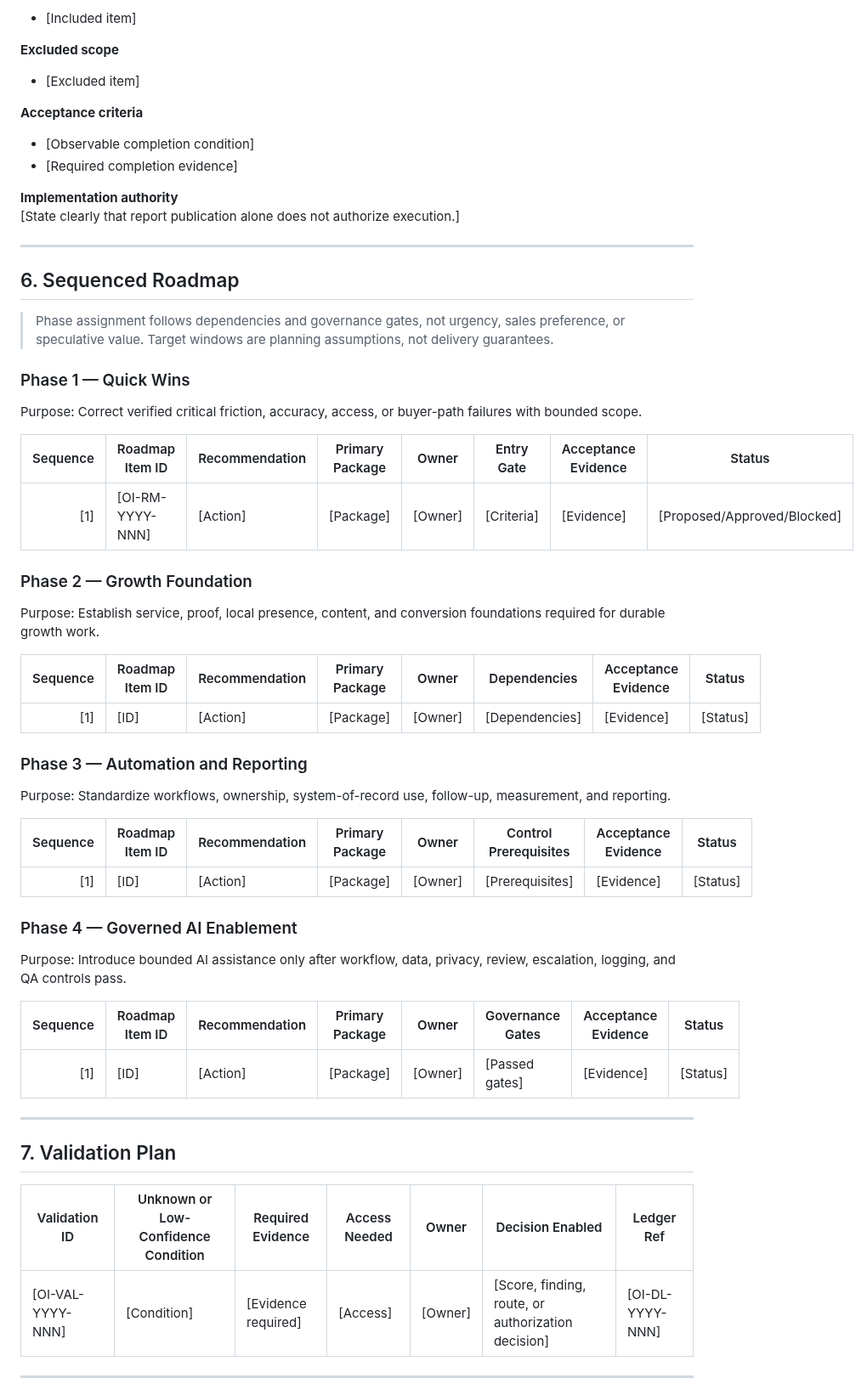
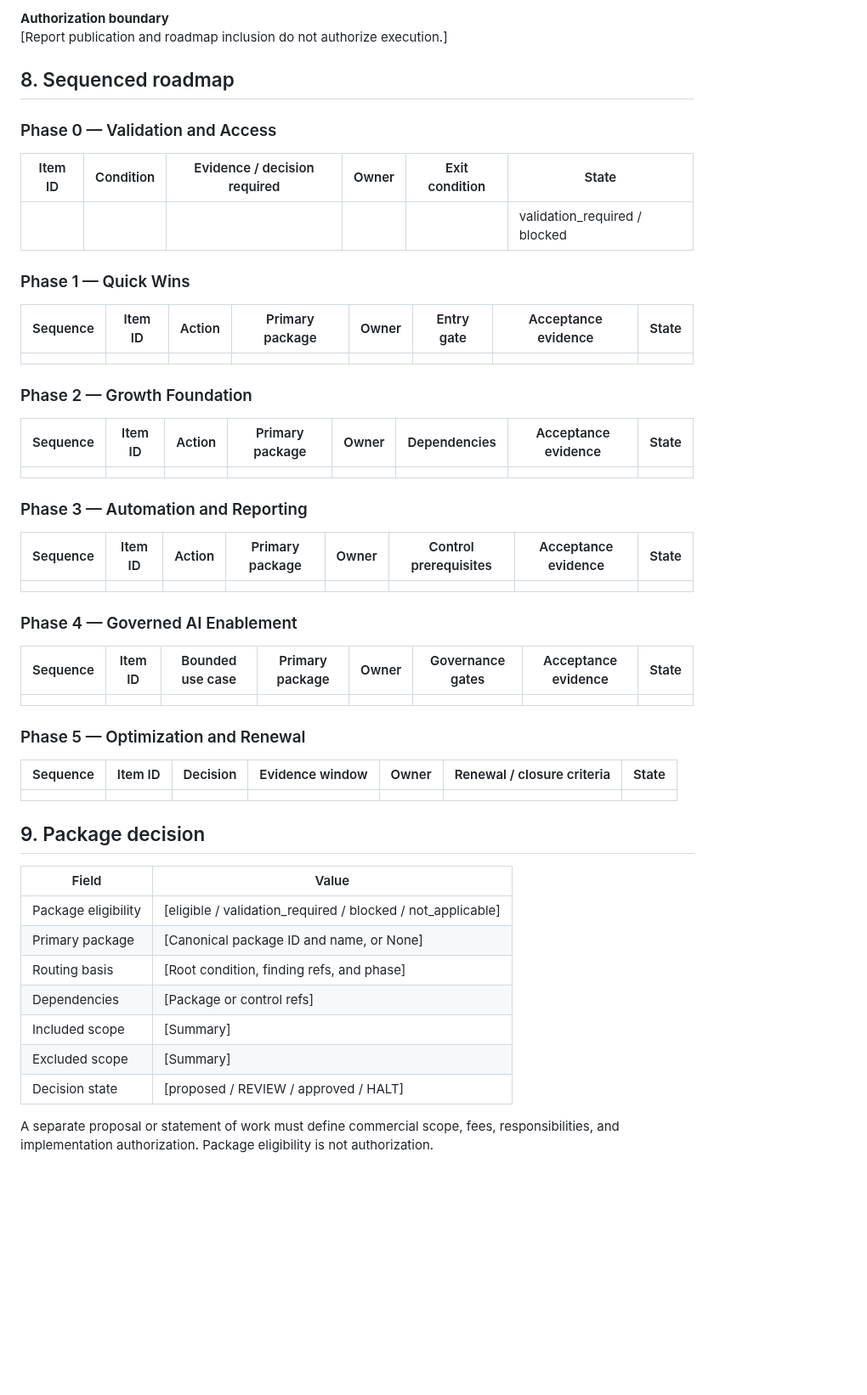
Before and after one commit to dburt-proex/operator-intelligence, a Markdown page: templates/executive-report.md, the part around one of its changes. Shown at 85% size. Drawn GitHub-style; blank space fills up the shorter version.

```diff
--- a/templates/executive-report.md
+++ b/templates/executive-report.md
@@ -200,63 +187,56 @@ Confidential client assessment.
 
-- [Included item]
+**Authorization boundary**
+[Report publication and roadmap inclusion do not authorize execution.]
 
-**Excluded scope**
+## 8. Sequenced roadmap
 
-- [Excluded item]
+### Phase 0 — Validation and Access
 
-**Acceptance criteria**
-
-- [Observable completion condition]
-- [Required completion evidence]
-
-**Implementation authority**
-[State clearly that report publication alone does not authorize execution.]
-
----
-
-## 6. Sequenced Roadmap
-
-> Phase assignment follows dependencies and governance gates, not urgency, sales preference, or speculative value. Target windows are planning assumptions, not delivery guarantees.
+| Item ID | Condition | Evidence / decision required | Owner | Exit condition | State |
+|---|---|---|---|---|---|
+| | | | | | validation_required / blocked |
 
 ### Phase 1 — Quick Wins
 
-Purpose: Correct verified critical friction, accuracy, access, or buyer-path failures with bounded scope.
-
-| Sequence | Roadmap Item ID | Recommendation | Primary Package | Owner | Entry Gate | Acceptance Evidence | Status |
+| Sequence | Item ID | Action | Primary package | Owner | Entry gate | Acceptance evidence | State |
 |---:|---|---|---|---|---|---|---|
-| [1] | [OI-RM-YYYY-NNN] | [Action] | [Package] | [Owner] | [Criteria] | [Evidence] | [Proposed/Approved/Blocked] |
+| | | | | | | | |
 
 ### Phase 2 — Growth Foundation
 
-Purpose: Establish service, proof, local presence, content, and conversion foundations required for durable growth work.
-
-| Sequence | Roadmap Item ID | Recommendation | Primary Package | Owner | Dependencies | Acceptance Evidence | Status |
+| Sequence | Item ID | Action | Primary package | Owner | Dependencies | Acceptance evidence | State |
 |---:|---|---|---|---|---|---|---|
-| [1] | [ID] | [Action] | [Package] | [Owner] | [Dependencies] | [Evidence] | [Status] |
+| | | | | | | | |
 
 ### Phase 3 — Automation and Reporting
 
-Purpose: Standardize workflows, ownership, system-of-record use, follow-up, measurement, and reporting.
-
-| Sequence | Roadmap Item ID | Recommendation | Primary Package | Owner | Control Prerequisites | Acceptance Evidence | Status |
+| Sequence | Item ID | Action | Primary package | Owner | Control prerequisites | Acceptance evidence | State |
 |---:|---|---|---|---|---|---|---|
-| [1] | [ID] | [Action] | [Package] | [Owner] | [Prerequisites] | [Evidence] | [Status] |
+| | | | | | | | |
 
 ### Phase 4 — Governed AI Enablement
 
-Purpose: Introduce bounded AI assistance only after workflow, data, privacy, review, escalation, logging, and QA controls pass.
+| Sequence | Item ID | Bounded use case | Primary package | Owner | Governance gates | Acceptance evidence | State |
+|---:|---|---|---|---|---|---|---|
+| | | | | | | | |
 
-| Sequence | Roadmap Item ID | Recommendation | Primary Package | Owner | Governance Gates | Acceptance Evidence | Status |
-|---:|---|---|---|---|---|---|---|
-| [1] | [ID] | [Action] | [Package] | [Owner] | [Passed gates] | [Evidence] | [Status] |
+### Phase 5 — Optimization and Renewal
 
----
+| Sequence | Item ID | Decision | Evidence window | Owner | Renewal / closure criteria | State |
+|---:|---|---|---|---|---|---|
+| | | | | | | |
 
-## 7. Validation Plan
+## 9. Package decision
 
-| Validation ID | Unknown or Low-Confidence Condition | Required Evidence | Access Needed | Owner | Decision Enabled | Ledger Ref |
-|---|---|---|---|---|---|---|
-| [OI-VAL-YYYY-NNN] | [Condition] | [Evidence required] | [Access] | [Owner] | [Score, finding, route, or authorization decision] | [OI-DL-YYYY-NNN] |
+| Field | Value |
+|---|---|
+| Package eligibility | [eligible / validation_required / blocked / not_applicable] |
+| Primary package | [Canonical package ID and name, or None] |
+| Routing basis | [Root condition, finding refs, and phase] |
+| Dependencies | [Package or control refs] |
+| Included scope | [Summary] |
+| Excluded scope | [Summary] |
+| Decision state | [proposed / REVIEW / approved / HALT] |
 
----
+A separate proposal or statement of work must define commercial scope, fees, responsibilities, and implementation authorization. Package eligibility is not authorization.
 
```
Also changed, not shown: other parts of templates/executive-report.md (+124 -161 lines).
